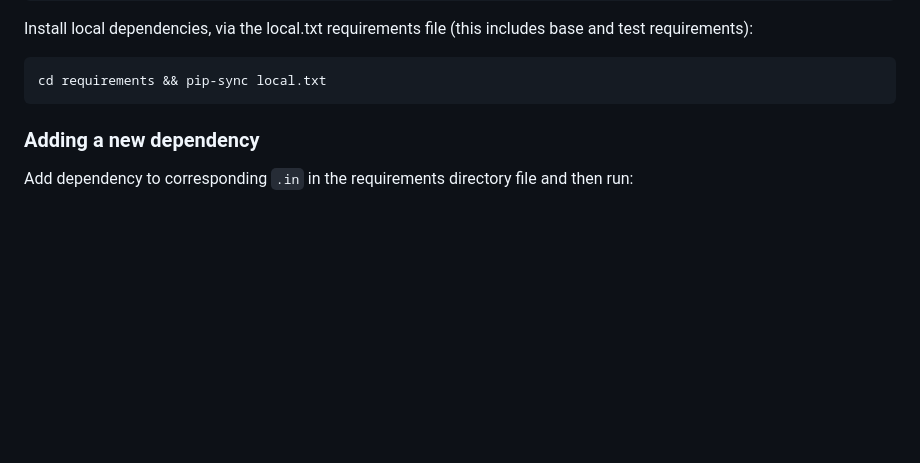
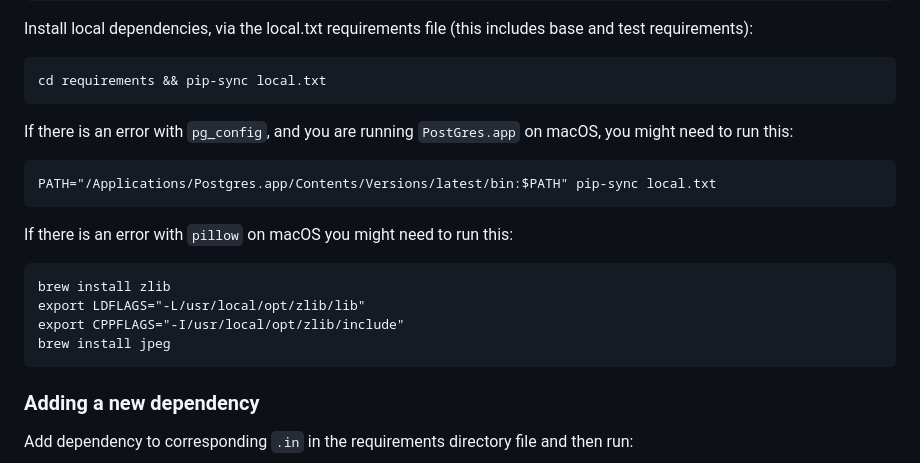
Before and after one commit to orangespaceman/tanmt, a Markdown page: docs/developer-setup-backend.md, the part around the change. GitHub-like rendering; blank space fills up the shorter version.

````diff
--- a/docs/developer-setup-backend.md
+++ b/docs/developer-setup-backend.md
@@ -87,6 +87,21 @@ Install local dependencies, via the local.txt requirements file (this includes b
 
 ```
 cd requirements && pip-sync local.txt
+```
+
+If there is an error with `pg_config`, and you are running `PostGres.app` on macOS, you might need to run this:
+
+```
+PATH="/Applications/Postgres.app/Contents/Versions/latest/bin:$PATH" pip-sync local.txt
+```
+
+If there is an error with `pillow` on macOS you might need to run this:
+
+```
+brew install zlib
+export LDFLAGS="-L/usr/local/opt/zlib/lib"
+export CPPFLAGS="-I/usr/local/opt/zlib/include"
+brew install jpeg
 ```
 
 ### Adding a new dependency
````
